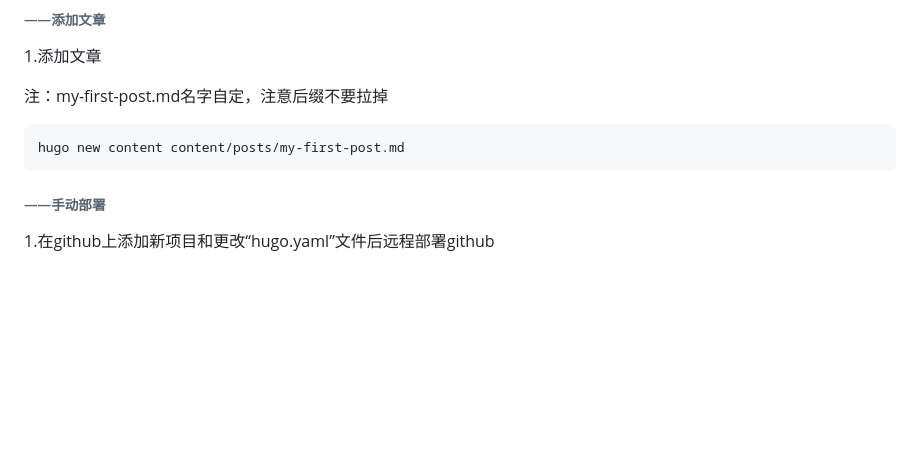
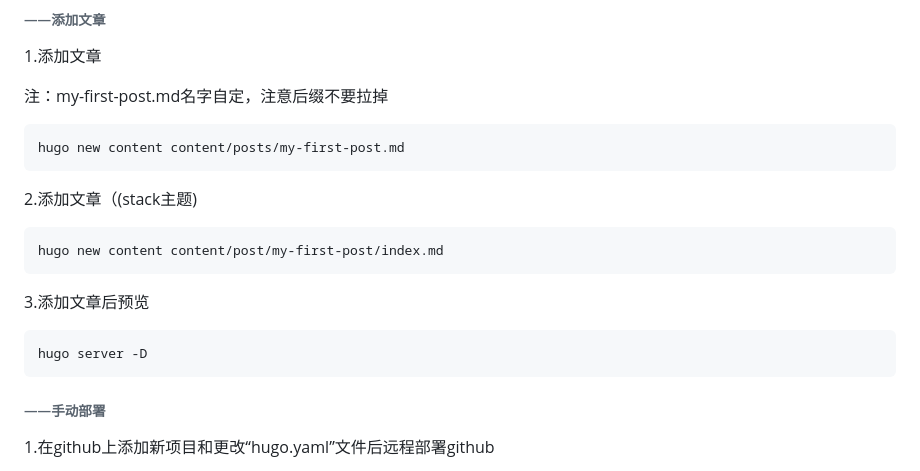
Before and after one commit to zzx124Z/docsifyweb, a Markdown page: README.md, the part around the change. GitHub-like rendering; blank space fills up the shorter version.

````diff
--- a/README.md
+++ b/README.md
@@ -162,6 +162,18 @@ hugo server
 hugo new content content/posts/my-first-post.md
 ```
 
+2.添加文章（(stack主题)
+
+```
+hugo new content content/post/my-first-post/index.md
+```
+
+3.添加文章后预览
+
+```
+hugo server -D
+```
+
 
 
 ###### ——手动部署
````
